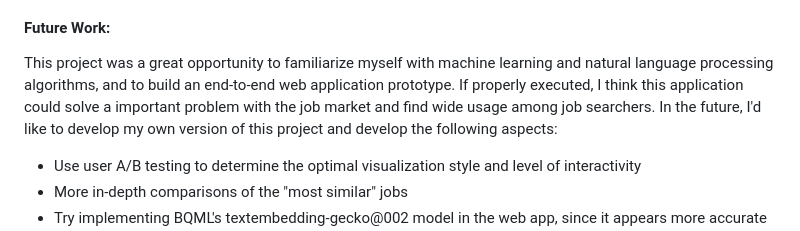
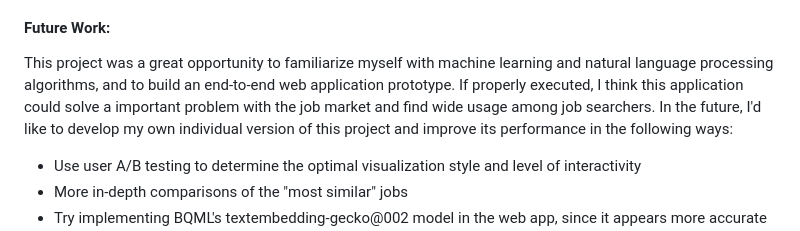
Before and after one commit to nreinig3/job-matcher-webapp, a Markdown page: README.md, the part around the change. GitHub-like rendering.

```diff
--- a/README.md
+++ b/README.md
@@ -53,7 +53,7 @@ Although the web app was built on the Doc2Vec model only, two other ML models we
 It's surprisingly the the Doc2Vec model performed worse than the more simple TF-IDF, which could be a real result or it may suggest that this test wasn't a good way to evaluate model performance. But assuming the test is a good proxy for the ability of the model to understand the meaning and context of the job descriptions, it's likely that the quality of the "most similar" job selections would improve if we implemented the BQML textembedding-gecko@002 model.
 
 #### Future Work:
-This project was a great opportunity to familiarize myself with machine learning and natural language processing algorithms, and to build an end-to-end web application prototype. If properly executed, I think this application could solve a important problem with the job market and find wide usage among job searchers. In the future, I'd like to develop my own version of this project and develop the following aspects:
+This project was a great opportunity to familiarize myself with machine learning and natural language processing algorithms, and to build an end-to-end web application prototype. If properly executed, I think this application could solve a important problem with the job market and find wide usage among job searchers. In the future, I'd like to develop my own individual version of this project and improve its performance in the following ways:
 * Use user A/B testing to determine the optimal visualization style and level of interactivity
 * More in-depth comparisons of the "most similar" jobs
 * Try implementing BQML's textembedding-gecko@002 model in the web app, since it appears more accurate than Doc2Vec
```
